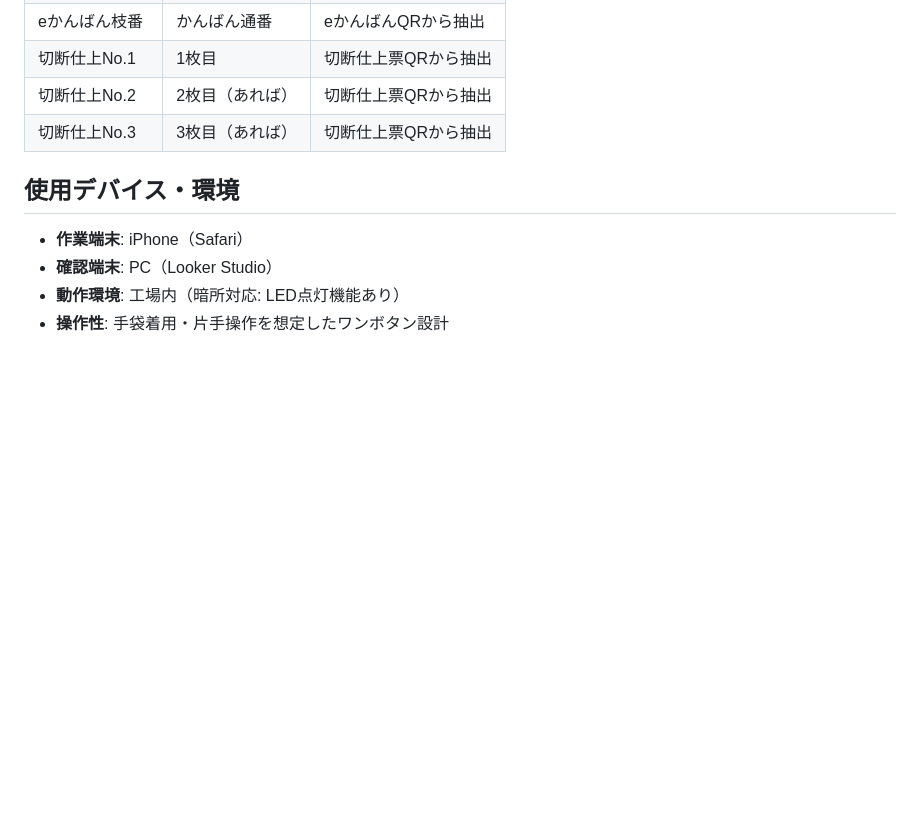
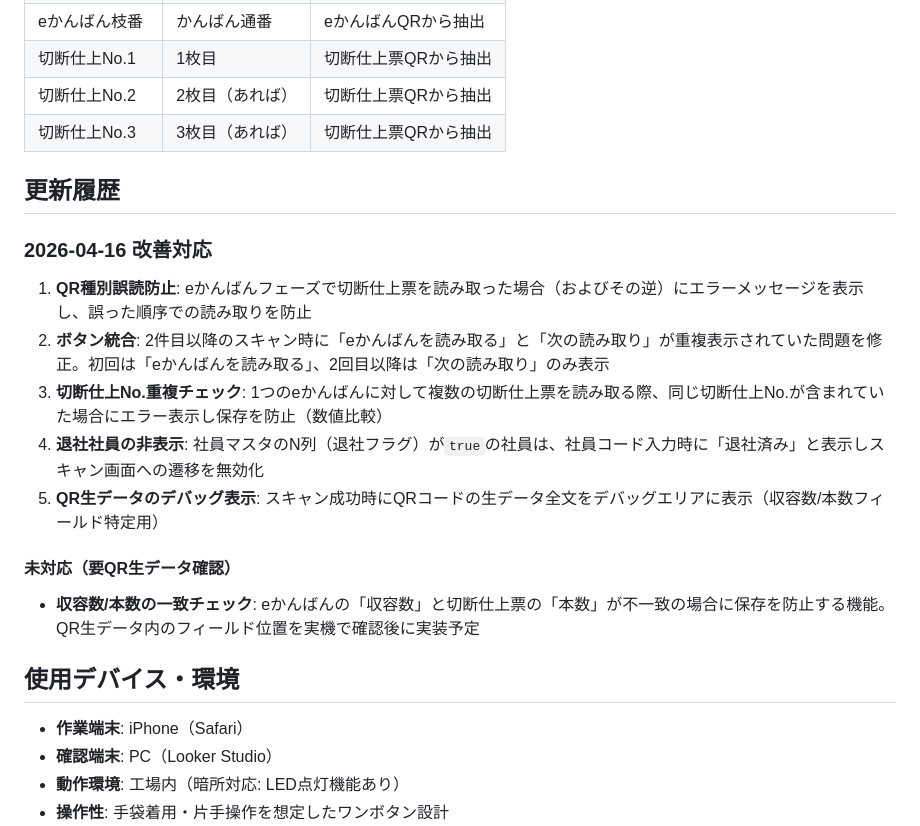
Before and after one commit to maruo-oss/sanyou-toresabi-app, a Markdown page: README.md, the part around the change. Drawn GitHub-style; blank space fills up the shorter version.

Commit message:
READMEに2026-04-16の改善対応内容を追記
Co-Authored-By: Claude Opus 4.6 (1M context) <noreply@anthropic.com>

```diff
--- a/README.md
+++ b/README.md
@@ -167,6 +167,19 @@ eかんばんQRの先頭部分に含まれる**個数**（例: `B02` → 2個）
 | 切断仕上No.2 | 2枚目（あれば） | 切断仕上票QRから抽出 |
 | 切断仕上No.3 | 3枚目（あれば） | 切断仕上票QRから抽出 |
 
+## 更新履歴
+
+### 2026-04-16 改善対応
+
+1. **QR種別誤読防止**: eかんばんフェーズで切断仕上票を読み取った場合（およびその逆）にエラーメッセージを表示し、誤った順序での読み取りを防止
+2. **ボタン統合**: 2件目以降のスキャン時に「eかんばんを読み取る」と「次の読み取り」が重複表示されていた問題を修正。初回は「eかんばんを読み取る」、2回目以降は「次の読み取り」のみ表示
+3. **切断仕上No.重複チェック**: 1つのeかんばんに対して複数の切断仕上票を読み取る際、同じ切断仕上No.が含まれていた場合にエラー表示し保存を防止（数値比較）
+4. **退社社員の非表示**: 社員マスタのN列（退社フラグ）が`true`の社員は、社員コード入力時に「退社済み」と表示しスキャン画面への遷移を無効化
+5. **QR生データのデバッグ表示**: スキャン成功時にQRコードの生データ全文をデバッグエリアに表示（収容数/本数フィールド特定用）
+
+#### 未対応（要QR生データ確認）
+- **収容数/本数の一致チェック**: eかんばんの「収容数」と切断仕上票の「本数」が不一致の場合に保存を防止する機能。QR生データ内のフィールド位置を実機で確認後に実装予定
+
 ## 使用デバイス・環境
 - **作業端末**: iPhone（Safari）
 - **確認端末**: PC（Looker Studio）
```
